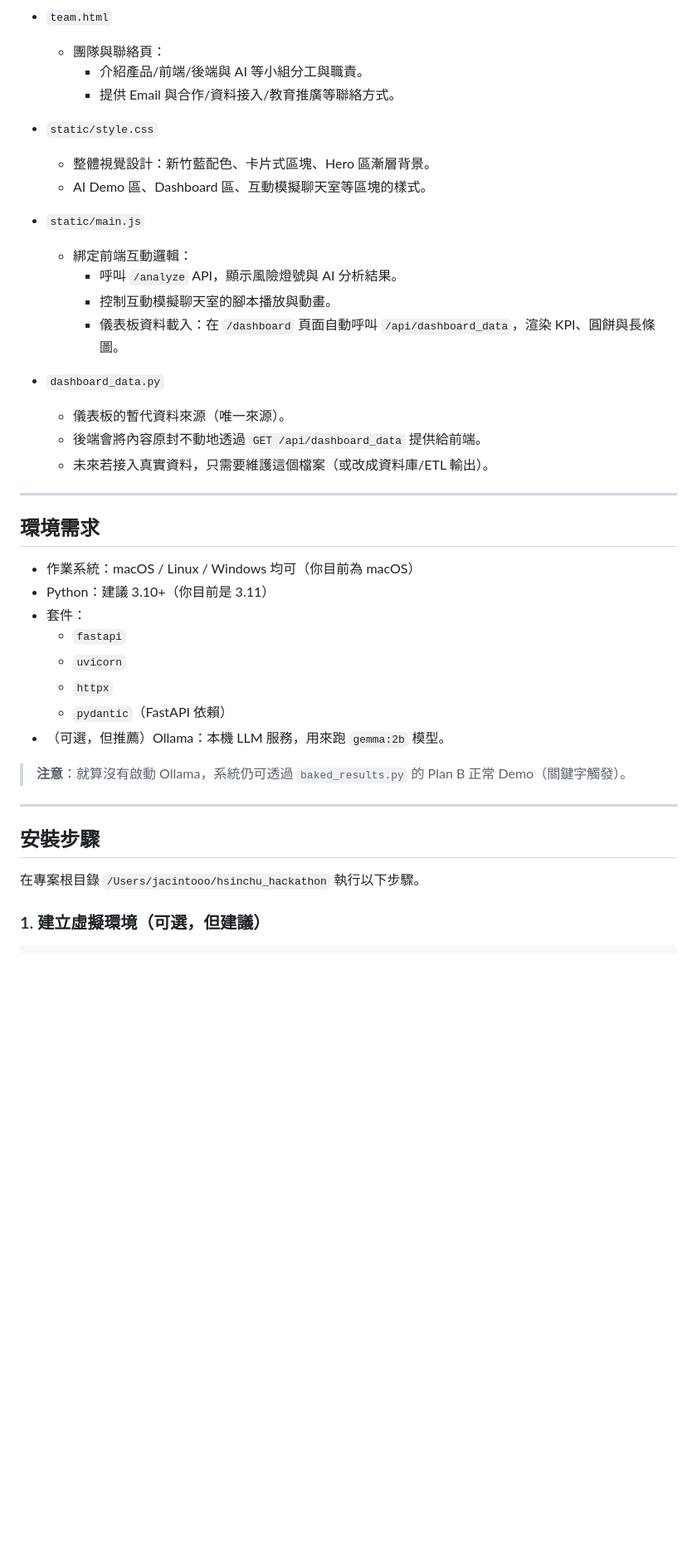
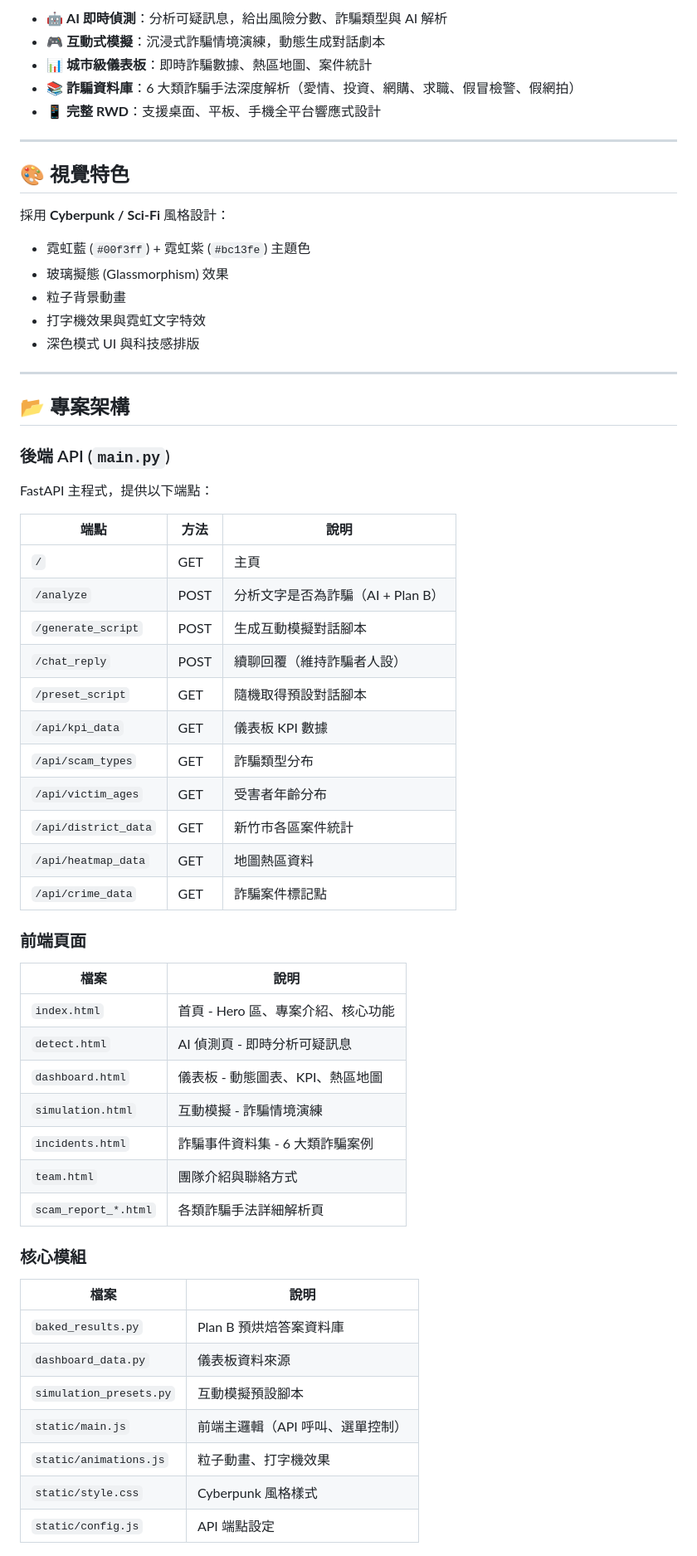
Before and after one commit to jacinto5940304/hsinchu-ai-scam-demo, a Markdown page: README.md, the part around one of its changes. Shown at 83% size. GitHub-like rendering; blank space fills up the shorter version.

Commit message:
更新 README：全新文件結構與完整專案說明
- 新增專案特色、技術棧、設計系統說明
- 更新專案架構表格與 API 端點列表
- 加入部署指南與 Demo 操作流程
- 新增團隊成員介紹與未來發展路線圖
- 改善 Markdown 排版與視覺呈現

```diff
--- a/README.md
+++ b/README.md
@@ -56,43 +18,62 @@
-- `team.html`
-  - 團隊與聯絡頁：
-    - 介紹產品/前端/後端與 AI 等小組分工與職責。
-    - 提供 Email 與合作/資料接入/教育推廣等聯絡方式。
-
-- `static/style.css`
-  - 整體視覺設計：新竹藍配色、卡片式區塊、Hero 區漸層背景。
-  - AI Demo 區、Dashboard 區、互動模擬聊天室等區塊的樣式。
-
-- `static/main.js`
-  - 綁定前端互動邏輯：
-    - 呼叫 `/analyze` API，顯示風險燈號與 AI 分析結果。
-    - 控制互動模擬聊天室的腳本播放與動畫。
-    - 儀表板資料載入：在 `/dashboard` 頁面自動呼叫 `/api/dashboard_data`，渲染 KPI、圓餅與長條圖。
-
-- `dashboard_data.py`
-  - 儀表板的暫代資料來源（唯一來源）。
-  - 後端會將內容原封不動地透過 `GET /api/dashboard_data` 提供給前端。
-  - 未來若接入真實資料，只需要維護這個檔案（或改成資料庫/ETL 輸出）。
+- 🤖 **AI 即時偵測**：分析可疑訊息，給出風險分數、詐騙類型與 AI 解析
+- 🎮 **互動式模擬**：沉浸式詐騙情境演練，動態生成對話劇本
+- 📊 **城市級儀表板**：即時詐騙數據、熱區地圖、案件統計
+- 📚 **詐騙資料庫**：6 大類詐騙手法深度解析（愛情、投資、網購、求職、假冒檢警、假網拍）
+- 📱 **完整 RWD**：支援桌面、平板、手機全平台響應式設計
 
 ---
 
-## 環境需求
+## 🎨 視覺特色
 
-- 作業系統：macOS / Linux / Windows 均可（你目前為 macOS）
-- Python：建議 3.10+（你目前是 3.11）
-- 套件：
-  - `fastapi`
-  - `uvicorn`
-  - `httpx`
-  - `pydantic`（FastAPI 依賴）
-- （可選，但推薦）Ollama：本機 LLM 服務，用來跑 `gemma:2b` 模型。
-
-> **注意**：就算沒有啟動 Ollama，系統仍可透過 `baked_results.py` 的 Plan B 正常 Demo（關鍵字觸發）。
+採用 **Cyberpunk / Sci-Fi** 風格設計：
+- 霓虹藍 (`#00f3ff`) + 霓虹紫 (`#bc13fe`) 主題色
+- 玻璃擬態 (Glassmorphism) 效果
+- 粒子背景動畫
+- 打字機效果與霓虹文字特效
+- 深色模式 UI 與科技感排版
 
 ---
 
-## 安裝步驟
+## 📂 專案架構
 
-在專案根目錄 `/Users/jacintooo/hsinchu_hackathon` 執行以下步驟。
+### 後端 API (`main.py`)
+FastAPI 主程式，提供以下端點：
 
-### 1. 建立虛擬環境（可選，但建議）
+| 端點 | 方法 | 說明 |
+|------|------|------|
+| `/` | GET | 主頁 |
+| `/analyze` | POST | 分析文字是否為詐騙（AI + Plan B） |
+| `/generate_script` | POST | 生成互動模擬對話腳本 |
+| `/chat_reply` | POST | 續聊回覆（維持詐騙者人設） |
+| `/preset_script` | GET | 隨機取得預設對話腳本 |
+| `/api/kpi_data` | GET | 儀表板 KPI 數據 |
+| `/api/scam_types` | GET | 詐騙類型分布 |
+| `/api/victim_ages` | GET | 受害者年齡分布 |
+| `/api/district_data` | GET | 新竹市各區案件統計 |
+| `/api/heatmap_data` | GET | 地圖熱區資料 |
+| `/api/crime_data` | GET | 詐騙案件標記點 |
 
+### 前端頁面
+
+| 檔案 | 說明 |
+|------|------|
+| `index.html` | 首頁 - Hero 區、專案介紹、核心功能 |
+| `detect.html` | AI 偵測頁 - 即時分析可疑訊息 |
+| `dashboard.html` | 儀表板 - 動態圖表、KPI、熱區地圖 |
+| `simulation.html` | 互動模擬 - 詐騙情境演練 |
+| `incidents.html` | 詐騙事件資料集 - 6 大類詐騙案例 |
+| `team.html` | 團隊介紹與聯絡方式 |
+| `scam_report_*.html` | 各類詐騙手法詳細解析頁 |
+
+### 核心模組
+
+| 檔案 | 說明 |
+|------|------|
+| `baked_results.py` | Plan B 預烘焙答案資料庫 |
+| `dashboard_data.py` | 儀表板資料來源 |
+| `simulation_presets.py` | 互動模擬預設腳本 |
+| `static/main.js` | 前端主邏輯（API 呼叫、選單控制） |
+| `static/animations.js` | 粒子動畫、打字機效果 |
+| `static/style.css` | Cyberpunk 風格樣式 |
+| `static/config.js` | API 端點設定 |
+
```
Also changed, not shown: other parts of README.md (+251 -225 lines).
